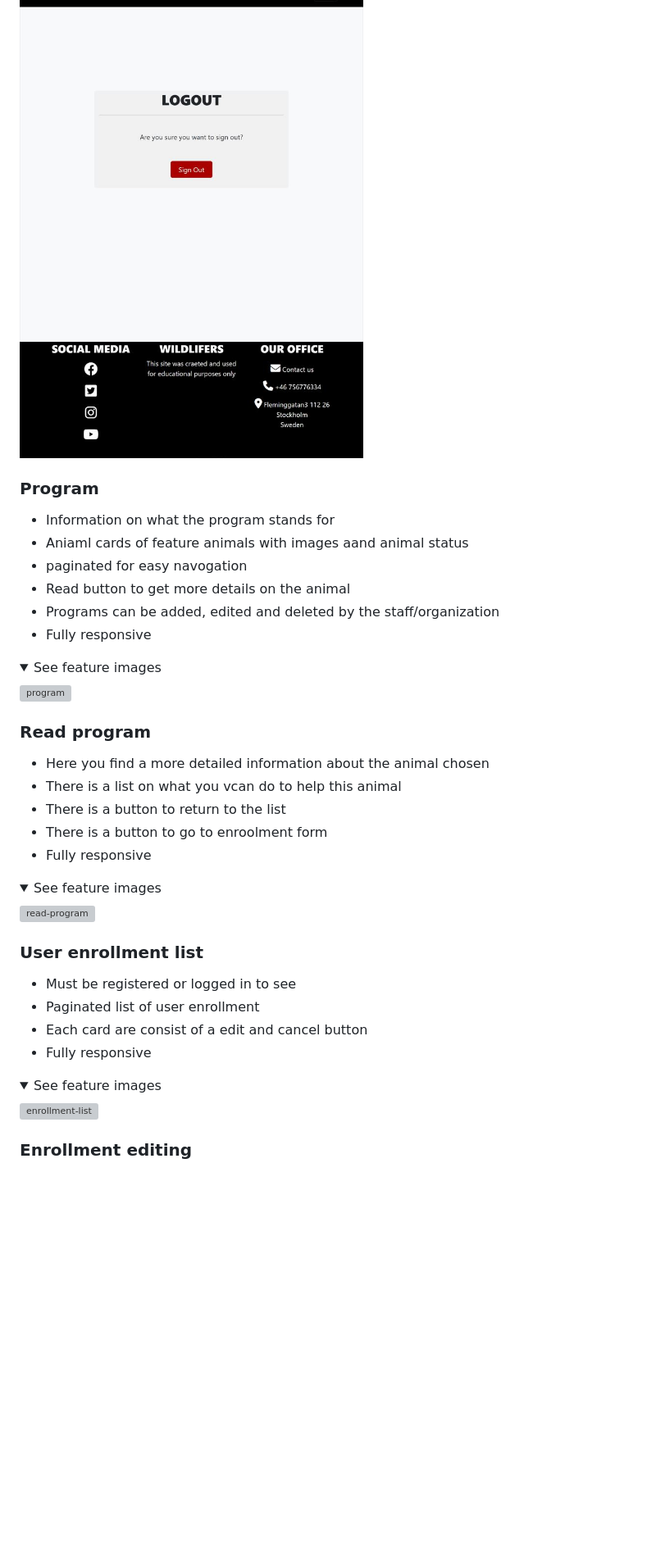
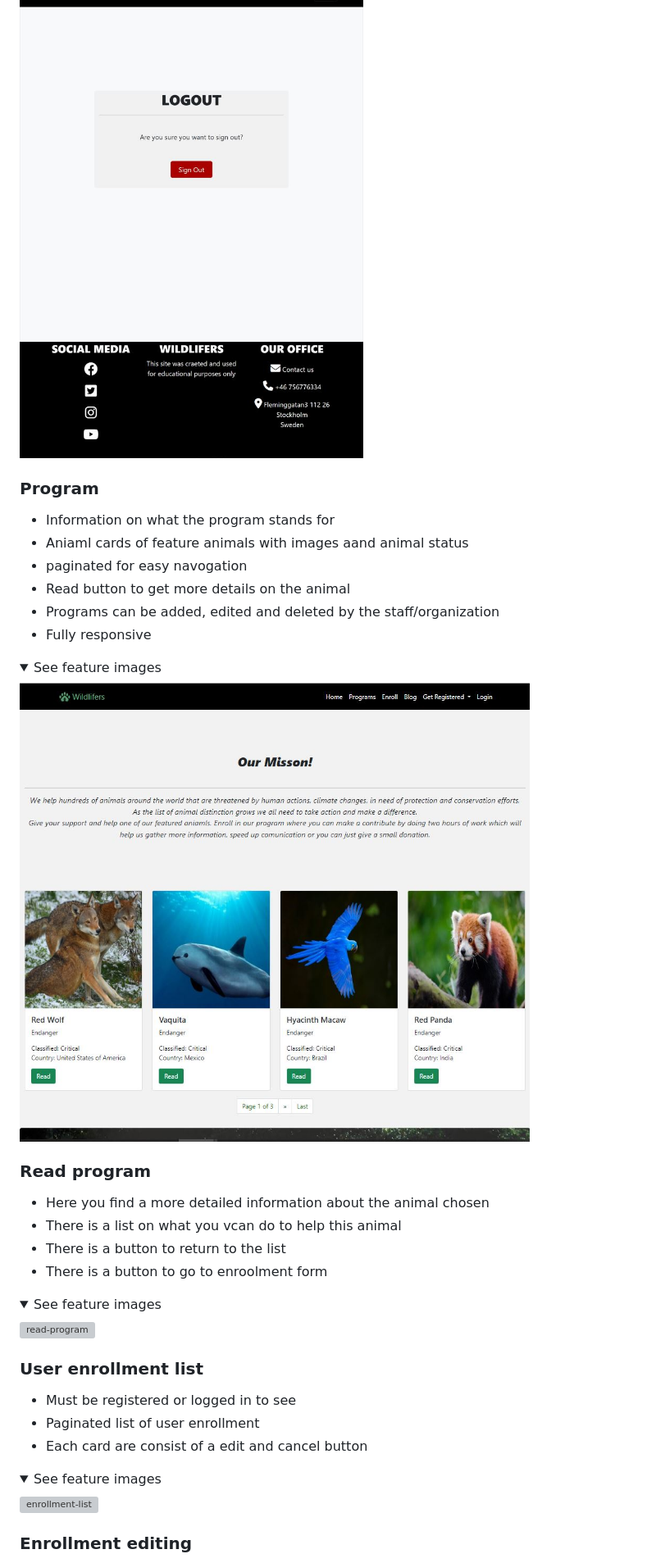
Before and after one commit to Ewie1/CI_PP4_Wildlifers, a Markdown page: README.md, the part around the change printed below. Shown: that part at 82% size. GitHub-like rendering; pictures changed too: docs/feature/feature-program-page.JPG (added); folded sections open; blank space fills up the shorter version; grey boxes are pictures that could not be loaded.

```diff
--- a/README.md
+++ b/README.md
@@ -391,7 +382,6 @@ The site Navbar is a black with a logo to to the lefzt which navigate to te home
 ![logout](docs/feature/feature-logout.JPG)
 
 </details>
-
 
 ### Program
 - Information on what the program stands for
@@ -403,7 +393,7 @@ The site Navbar is a black with a logo to to the lefzt which navigate to te home
 
 <details><summary>See feature images</summary>
 
-![program]()
+![program](docs/feature/feature-program-page.JPG)
 </details>
 
 
@@ -412,7 +402,6 @@ The site Navbar is a black with a logo to to the lefzt which navigate to te home
 - There is a list on what you vcan do to help this animal
 - There is a button to return to the list
 - There is a button to go to enroolment form
-- Fully responsive
 
 <details><summary>See feature images</summary>
 
@@ -424,14 +413,12 @@ The site Navbar is a black with a logo to to the lefzt which navigate to te home
 - Must be registered or logged in to see
 - Paginated list of user enrollment
 - Each card are consist of a edit and cancel button
-- Fully responsive
 
 <details><summary>See feature images</summary>
 
 ![enrollment-list](docs/feature/feature-mybookings.png)
 </details>
 
-
 ### Enrollment editing
 - Here is the enrollment form displaying the fields fill with the current booking and ready to be changed
 - Submit and update message will be seen
```
Also changed, not shown: other parts of README.md (+5 -25 lines), docs/feature/feature-blog-page.JPG (added), 1 other file.
